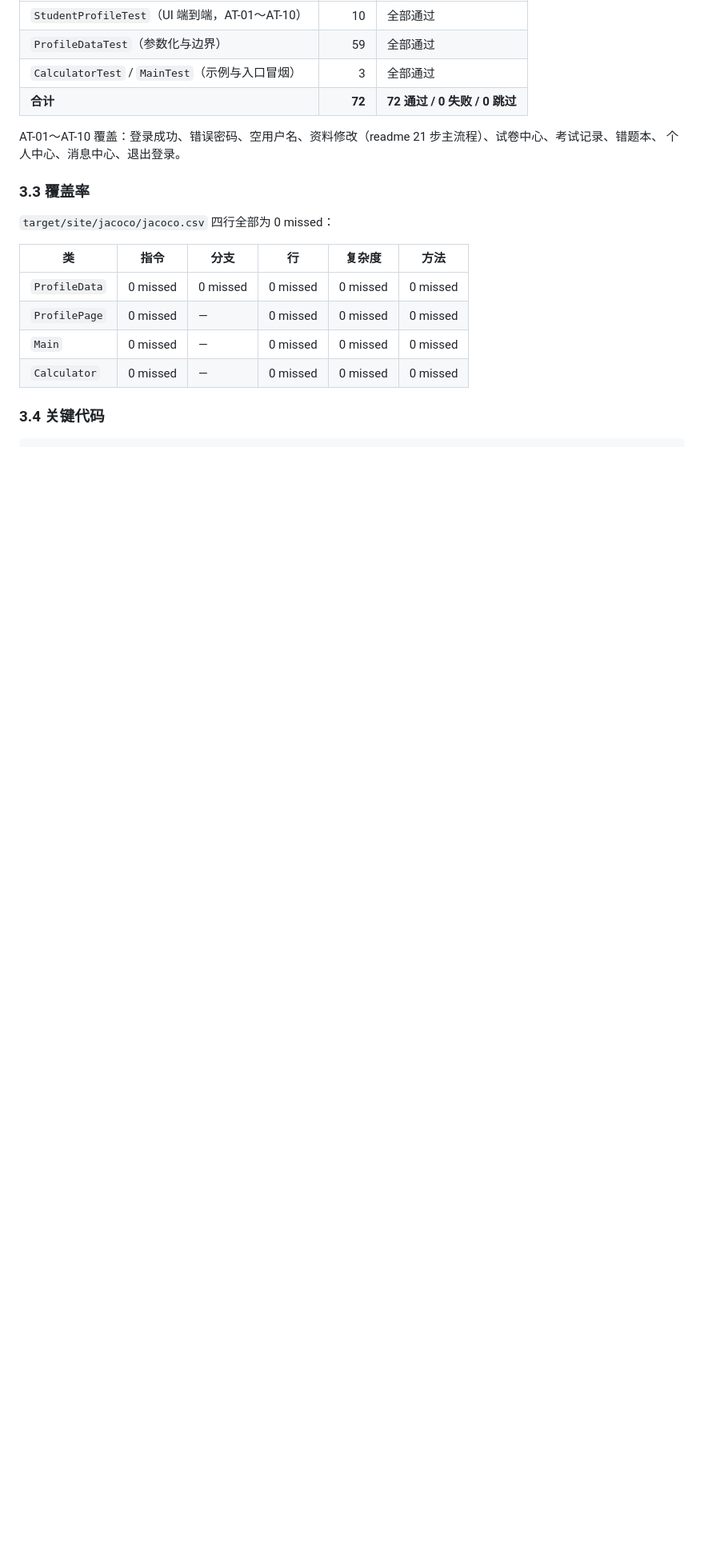
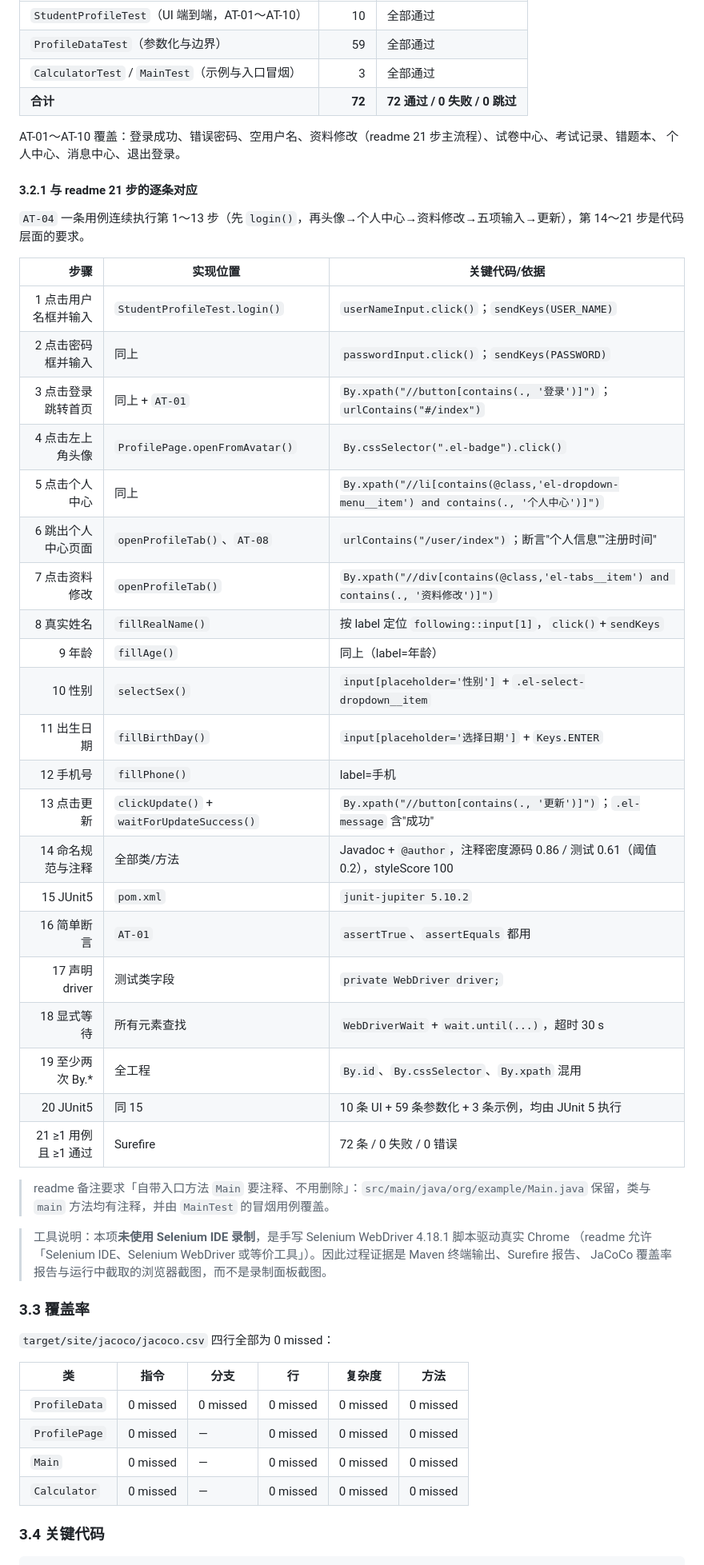
Before and after one commit to 245300/xzs-system-test-21, a Markdown page: doc/学之思系统综合测试报告.md, the part around one of its changes. Shown at 80% size. Rendered like a GitHub page; blank space fills up the shorter version.

```diff
--- a/doc/学之思系统综合测试报告.md
+++ b/doc/学之思系统综合测试报告.md
@@ -166,6 +166,41 @@
 
 AT-01～AT-10 覆盖：登录成功、错误密码、空用户名、资料修改（readme 21 步主流程）、试卷中心、考试记录、错题本、
 个人中心、消息中心、退出登录。
+
+#### 3.2.1 与 readme 21 步的逐条对应
+
+`AT-04` 一条用例连续执行第 1～13 步（先 `login()`，再头像→个人中心→资料修改→五项输入→更新），第 14～21 步是代码层面的要求。
+
+| 步骤 | 实现位置 | 关键代码/依据 |
+|---:|---|---|
+| 1 点击用户名框并输入 | `StudentProfileTest.login()` | `userNameInput.click()`；`sendKeys(USER_NAME)` |
+| 2 点击密码框并输入 | 同上 | `passwordInput.click()`；`sendKeys(PASSWORD)` |
+| 3 点击登录跳转首页 | 同上 + `AT-01` | `By.xpath("//button[contains(., '登录')]")`；`urlContains("#/index")` |
+| 4 点击左上角头像 | `ProfilePage.openFromAvatar()` | `By.cssSelector(".el-badge").click()` |
+| 5 点击个人中心 | 同上 | `By.xpath("//li[contains(@class,'el-dropdown-menu__item') and contains(., '个人中心')]")` |
+| 6 跳出个人中心页面 | `openProfileTab()`、`AT-08` | `urlContains("/user/index")`；断言"个人信息""注册时间" |
+| 7 点击资料修改 | `openProfileTab()` | `By.xpath("//div[contains(@class,'el-tabs__item') and contains(., '资料修改')]")` |
+| 8 真实姓名 | `fillRealName()` | 按 label 定位 `following::input[1]`，`click()`+`sendKeys` |
+| 9 年龄 | `fillAge()` | 同上（label=年龄） |
+| 10 性别 | `selectSex()` | `input[placeholder='性别']` + `.el-select-dropdown__item` |
+| 11 出生日期 | `fillBirthDay()` | `input[placeholder='选择日期']` + `Keys.ENTER` |
+| 12 手机号 | `fillPhone()` | label=手机 |
+| 13 点击更新 | `clickUpdate()` + `waitForUpdateSuccess()` | `By.xpath("//button[contains(., '更新')]")`；`.el-message` 含"成功" |
+| 14 命名规范与注释 | 全部类/方法 | Javadoc + `@author`，注释密度源码 0.86 / 测试 0.61（阈值 0.2），styleScore 100 |
+| 15 JUnit5 | `pom.xml` | `junit-jupiter 5.10.2` |
+| 16 简单断言 | `AT-01` | `assertTrue`、`assertEquals` 都用 |
+| 17 声明 driver | 测试类字段 | `private WebDriver driver;` |
+| 18 显式等待 | 所有元素查找 | `WebDriverWait` + `wait.until(...)`，超时 30 s |
+| 19 至少两次 By.* | 全工程 | `By.id`、`By.cssSelector`、`By.xpath` 混用 |
+| 20 JUnit5 | 同 15 | 10 条 UI + 59 条参数化 + 3 条示例，均由 JUnit 5 执行 |
+| 21 ≥1 用例且 ≥1 通过 | Surefire | 72 条 / 0 失败 / 0 错误 |
+
+> readme 备注要求「自带入口方法 `Main` 要注释、不用删除」：`src/main/java/org/example/Main.java` 保留，类与 `main`
+> 方法均有注释，并由 `MainTest` 的冒烟用例覆盖。
+
+> 工具说明：本项**未使用 Selenium IDE 录制**，是手写 Selenium WebDriver 4.18.1 脚本驱动真实 Chrome
+> （readme 允许「Selenium IDE、Selenium WebDriver 或等价工具」）。因此过程证据是 Maven 终端输出、Surefire 报告、
+> JaCoCo 覆盖率报告与运行中截取的浏览器截图，而不是录制面板截图。
 
 ### 3.3 覆盖率
 
```
Also changed, not shown: other parts of doc/学之思系统综合测试报告.md (+2 -2 lines), GROUP-README.md (+2 -3 lines), doc/测试方案.md (+15 -16 lines), doc/screenshots/自动化-登录进入首页.png, doc/screenshots/自动化-试卷中心.png, doc/screenshots/自动化-资料修改成功.png, 4 other files.
